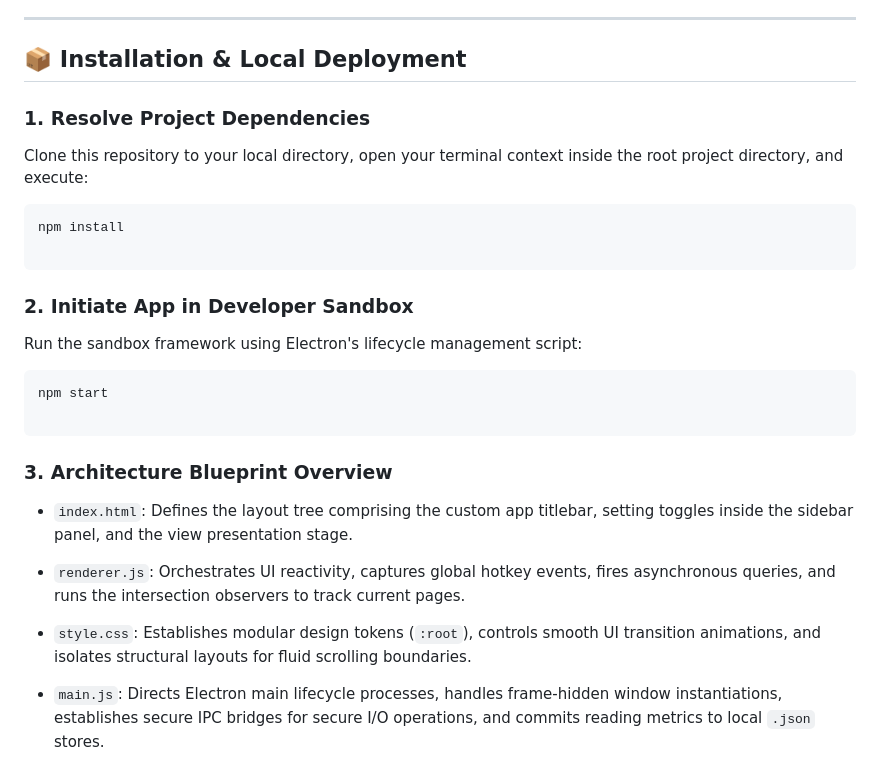
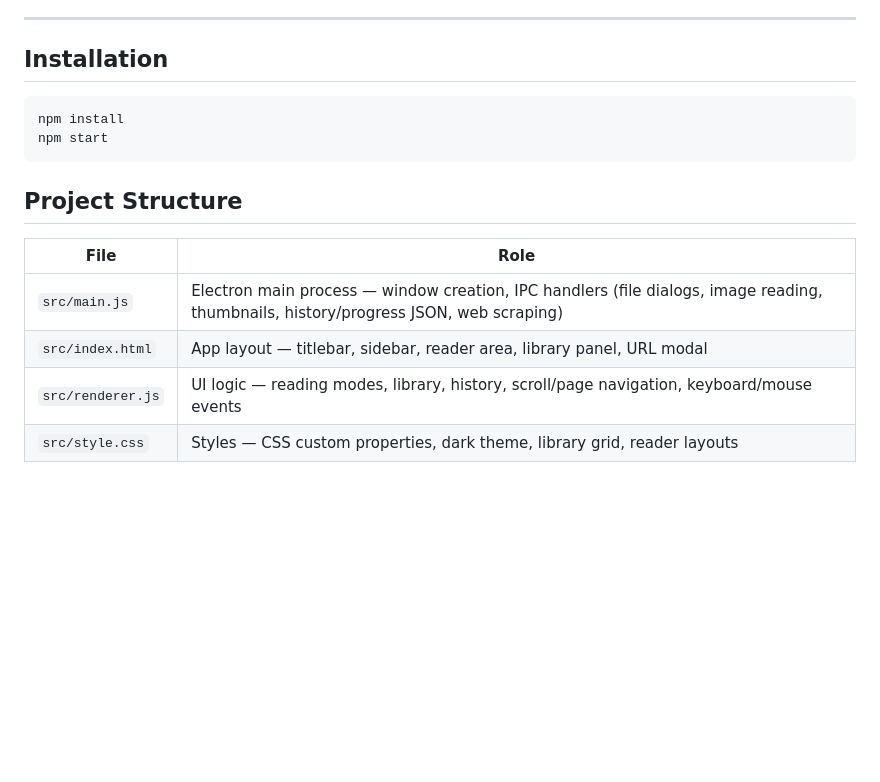
Before and after one commit to CPhuongg/cd-comic-reader, a Markdown page: README.MD, the part around one of its changes. Drawn GitHub-style; blank space fills up the shorter version.

````diff
--- a/README.MD
+++ b/README.MD
@@ -58,33 +64,18 @@ Local display images in comic style
 
 ---
 
-## 📦 Installation & Local Deployment
+## Installation
 
-### 1. Resolve Project Dependencies
-Clone this repository to your local directory, open your terminal context inside the root project directory, and execute:
 ```bash
 npm install
-
+npm start
 ```
 
-### 2. Initiate App in Developer Sandbox
+## Project Structure
 
-Run the sandbox framework using Electron's lifecycle management script:
-
-```bash
-npm start
-
-```
-
-### 3. Architecture Blueprint Overview
-
-* `index.html`: Defines the layout tree comprising the custom app titlebar, setting toggles inside the sidebar panel, and the view presentation stage.
-
-
-* `renderer.js`: Orchestrates UI reactivity, captures global hotkey events, fires asynchronous queries, and runs the intersection observers to track current pages.
-
-
-* `style.css`: Establishes modular design tokens (`:root`), controls smooth UI transition animations, and isolates structural layouts for fluid scrolling boundaries.
-
-
-* `main.js`: Directs Electron main lifecycle processes, handles frame-hidden window instantiations, establishes secure IPC bridges for secure I/O operations, and commits reading metrics to local `.json` stores.
+| File | Role |
+|------|------|
+| `src/main.js` | Electron main process — window creation, IPC handlers (file dialogs, image reading, thumbnails, history/progress JSON, web scraping) |
+| `src/index.html` | App layout — titlebar, sidebar, reader area, library panel, URL modal |
+| `src/renderer.js` | UI logic — reading modes, library, history, scroll/page navigation, keyboard/mouse events |
+| `src/style.css` | Styles — CSS custom properties, dark theme, library grid, reader layouts |
````
Also changed, not shown: other parts of README.MD (+47 -41 lines).
